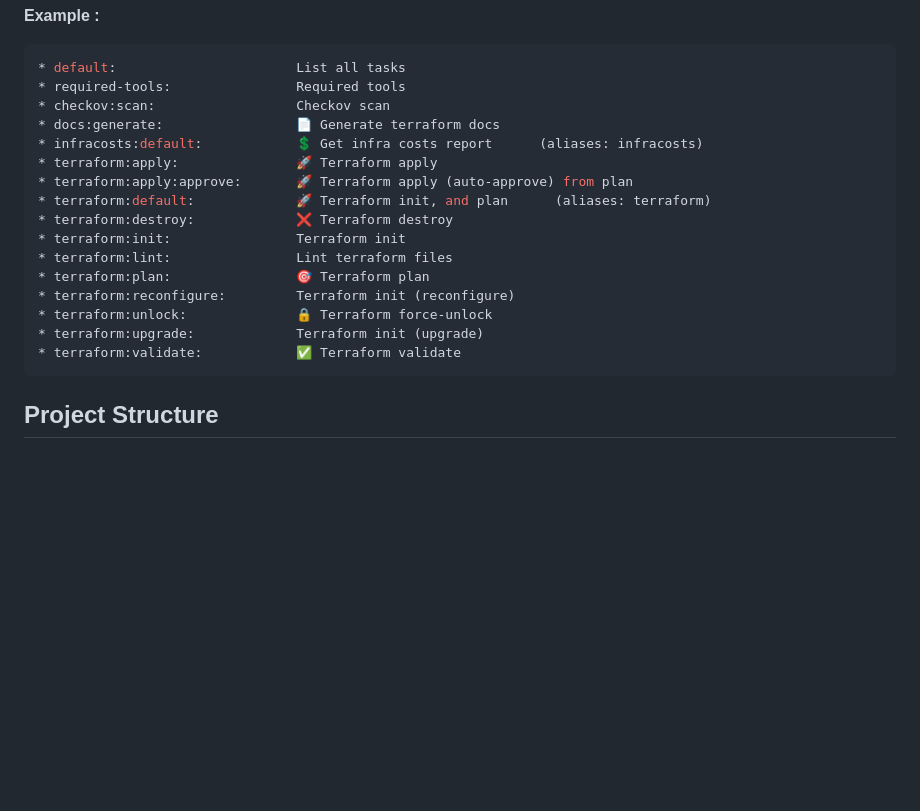
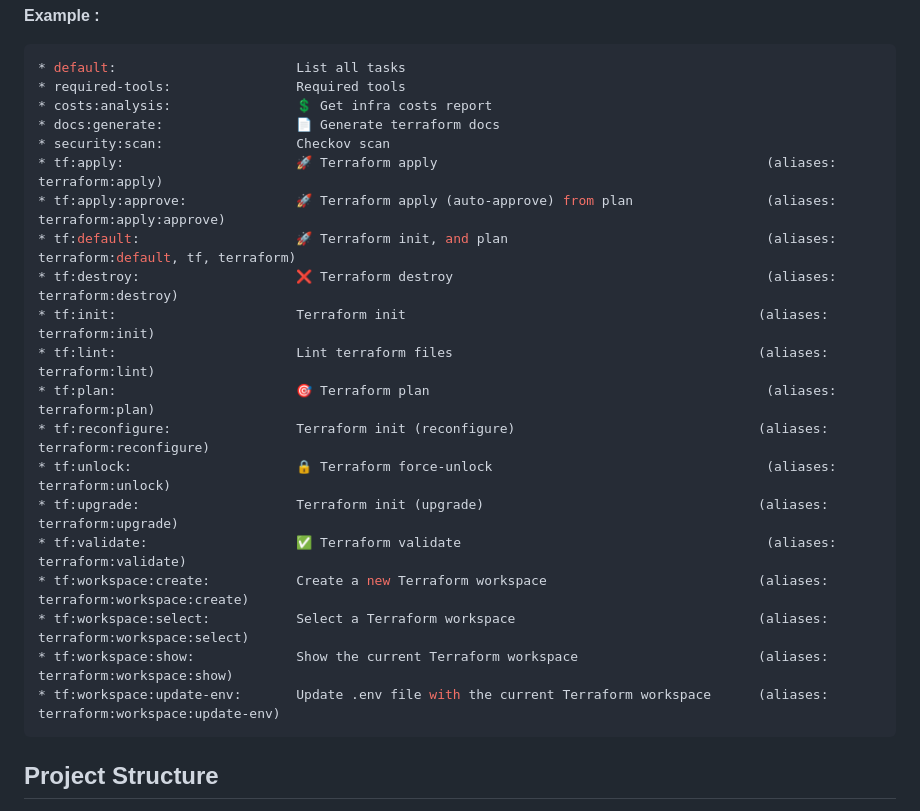
Before and after one commit to alexandrejulien/terraform-az-boilerplate, a Markdown page: README.md, the part around the change. Rendered like a GitHub page; blank space fills up the shorter version.

Commit message:
Refactoring

````diff
--- a/README.md
+++ b/README.md
@@ -15,20 +15,24 @@ This project provides a Terraform template for deploying resources in Azure. It
 ```ps1
 * default:                       List all tasks
 * required-tools:                Required tools
-* checkov:scan:                  Checkov scan
+* costs:analysis:                💲 Get infra costs report
 * docs:generate:                 📄 Generate terraform docs
-* infracosts:default:            💲 Get infra costs report      (aliases: infracosts)
-* terraform:apply:               🚀 Terraform apply
-* terraform:apply:approve:       🚀 Terraform apply (auto-approve) from plan
-* terraform:default:             🚀 Terraform init, and plan      (aliases: terraform)
-* terraform:destroy:             ❌ Terraform destroy
-* terraform:init:                Terraform init
-* terraform:lint:                Lint terraform files
-* terraform:plan:                🎯 Terraform plan
-* terraform:reconfigure:         Terraform init (reconfigure)
-* terraform:unlock:              🔒 Terraform force-unlock
-* terraform:upgrade:             Terraform init (upgrade)
-* terraform:validate:            ✅ Terraform validate
+* security:scan:                 Checkov scan
+* tf:apply:                      🚀 Terraform apply                                          (aliases: terraform:apply)
+* tf:apply:approve:              🚀 Terraform apply (auto-approve) from plan                 (aliases: terraform:apply:approve)
+* tf:default:                    🚀 Terraform init, and plan                                 (aliases: terraform:default, tf, terraform)
+* tf:destroy:                    ❌ Terraform destroy                                        (aliases: terraform:destroy)
+* tf:init:                       Terraform init                                             (aliases: terraform:init)
+* tf:lint:                       Lint terraform files                                       (aliases: terraform:lint)
+* tf:plan:                       🎯 Terraform plan                                           (aliases: terraform:plan)
+* tf:reconfigure:                Terraform init (reconfigure)                               (aliases: terraform:reconfigure)
+* tf:unlock:                     🔒 Terraform force-unlock                                   (aliases: terraform:unlock)
+* tf:upgrade:                    Terraform init (upgrade)                                   (aliases: terraform:upgrade)
+* tf:validate:                   ✅ Terraform validate                                       (aliases: terraform:validate)
+* tf:workspace:create:           Create a new Terraform workspace                           (aliases: terraform:workspace:create)
+* tf:workspace:select:           Select a Terraform workspace                               (aliases: terraform:workspace:select)
+* tf:workspace:show:             Show the current Terraform workspace                       (aliases: terraform:workspace:show)
+* tf:workspace:update-env:       Update .env file with the current Terraform workspace      (aliases: terraform:workspace:update-env)
 ```
 
 ## Project Structure
````
